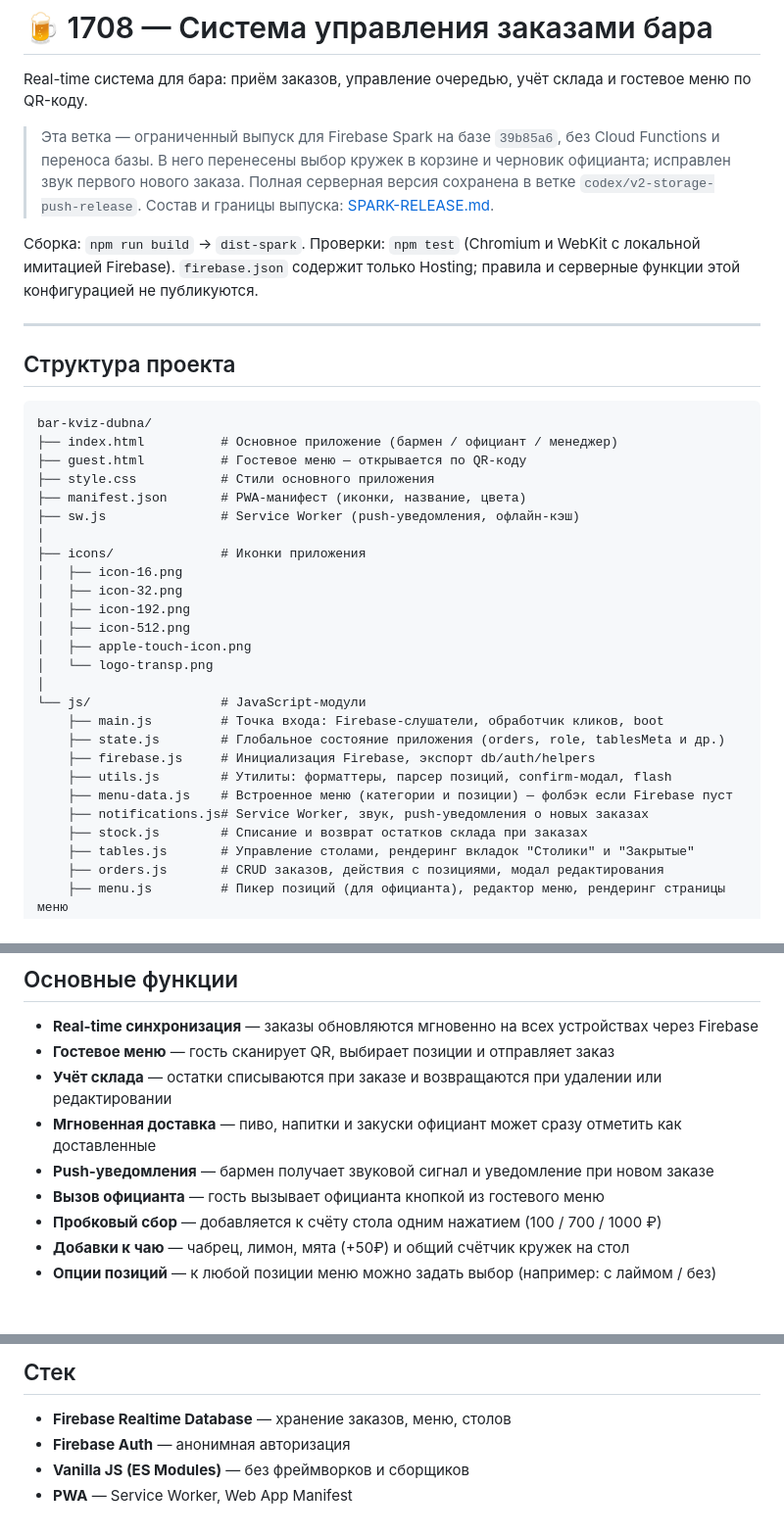
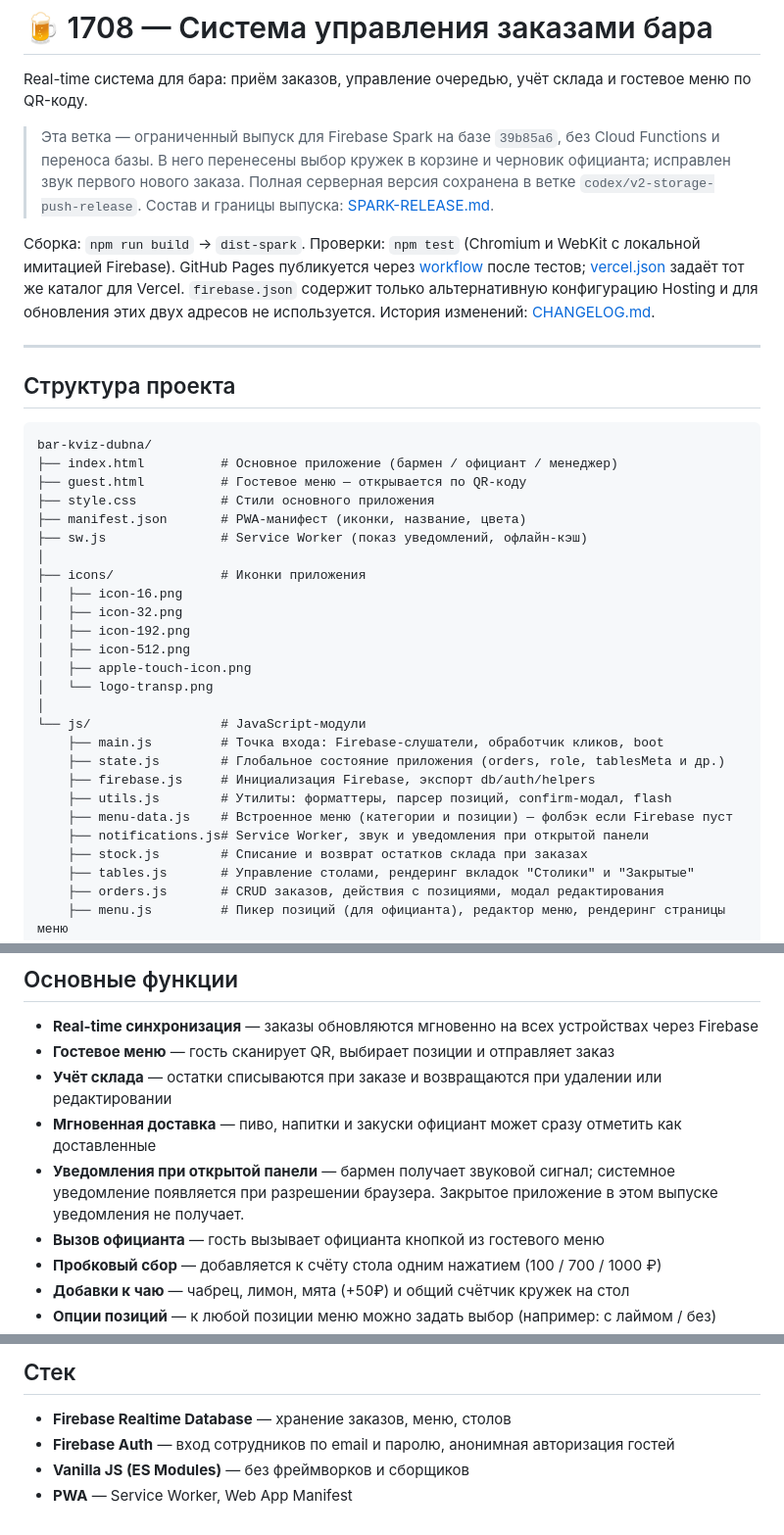
Before and after one commit to limondon/bar-kviz-dubna, a Markdown page: README.md, 3 parts joined by grey strips. Shown at 98% size. Rendered like a GitHub page; blank space fills up the shorter version.

Commit message:
Clarify free release deployment and notification limits

```diff
--- a/README.md
+++ b/README.md
@@ -4,7 +4,7 @@ Real-time система для бара: приём заказов, управ
 
 > Эта ветка — ограниченный выпуск для Firebase Spark на базе `39b85a6`, без Cloud Functions и переноса базы. В него перенесены выбор кружек в корзине и черновик официанта; исправлен звук первого нового заказа. Полная серверная версия сохранена в ветке `codex/v2-storage-push-release`. Состав и границы выпуска: [SPARK-RELEASE.md](SPARK-RELEASE.md).
 
-Сборка: `npm run build` → `dist-spark`. Проверки: `npm test` (Chromium и WebKit с локальной имитацией Firebase). `firebase.json` содержит только Hosting; правила и серверные функции этой конфигурацией не публикуются.
+Сборка: `npm run build` → `dist-spark`. Проверки: `npm test` (Chromium и WebKit с локальной имитацией Firebase). GitHub Pages публикуется через [workflow](.github/workflows/site.yml) после тестов; [vercel.json](vercel.json) задаёт тот же каталог для Vercel. `firebase.json` содержит только альтернативную конфигурацию Hosting и для обновления этих двух адресов не используется. История изменений: [CHANGELOG.md](CHANGELOG.md).
 
 ---
 
@@ -16,7 +16,7 @@ bar-kviz-dubna/
 ├── guest.html          # Гостевое меню — открывается по QR-коду
 ├── style.css           # Стили основного приложения
 ├── manifest.json       # PWA-манифест (иконки, название, цвета)
-├── sw.js               # Service Worker (push-уведомления, офлайн-кэш)
+├── sw.js               # Service Worker (показ уведомлений, офлайн-кэш)
 │
 ├── icons/              # Иконки приложения
 │   ├── icon-16.png
@@ -32,7 +32,7 @@ bar-kviz-dubna/
     ├── firebase.js     # Инициализация Firebase, экспорт db/auth/helpers
     ├── utils.js        # Утилиты: форматтеры, парсер позиций, confirm-модал, flash
     ├── menu-data.js    # Встроенное меню (категории и позиции) — фолбэк если Firebase пуст
-    ├── notifications.js# Service Worker, звук, push-уведомления о новых заказах
+    ├── notifications.js# Service Worker, звук и уведомления при открытой панели
     ├── stock.js        # Списание и возврат остатков склада при заказах
     ├── tables.js       # Управление столами, рендеринг вкладок "Столики" и "Закрытые"
     ├── orders.js       # CRUD заказов, действия с позициями, модал редактирования
@@ -61,7 +61,7 @@ bar-kviz-dubna/
 - **Гостевое меню** — гость сканирует QR, выбирает позиции и отправляет заказ
 - **Учёт склада** — остатки списываются при заказе и возвращаются при удалении или редактировании
 - **Мгновенная доставка** — пиво, напитки и закуски официант может сразу отметить как доставленные
-- **Push-уведомления** — бармен получает звуковой сигнал и уведомление при новом заказе
+- **Уведомления при открытой панели** — бармен получает звуковой сигнал; системное уведомление появляется при разрешении браузера. Закрытое приложение в этом выпуске уведомления не получает.
 - **Вызов официанта** — гость вызывает официанта кнопкой из гостевого меню
 - **Пробковый сбор** — добавляется к счёту стола одним нажатием (100 / 700 / 1000 ₽)
 - **Добавки к чаю** — чабрец, лимон, мята (+50₽) и общий счётчик кружек на стол
@@ -76,6 +76,6 @@ bar-kviz-dubna/
 ## Стек
 
 - **Firebase Realtime Database** — хранение заказов, меню, столов
-- **Firebase Auth** — анонимная авторизация
+- **Firebase Auth** — вход сотрудников по email и паролю, анонимная авторизация гостей
 - **Vanilla JS (ES Modules)** — без фреймворков и сборщиков
 - **PWA** — Service Worker, Web App Manifest
```
Also changed, not shown: SPARK-RELEASE.md (+2 -2 lines).
